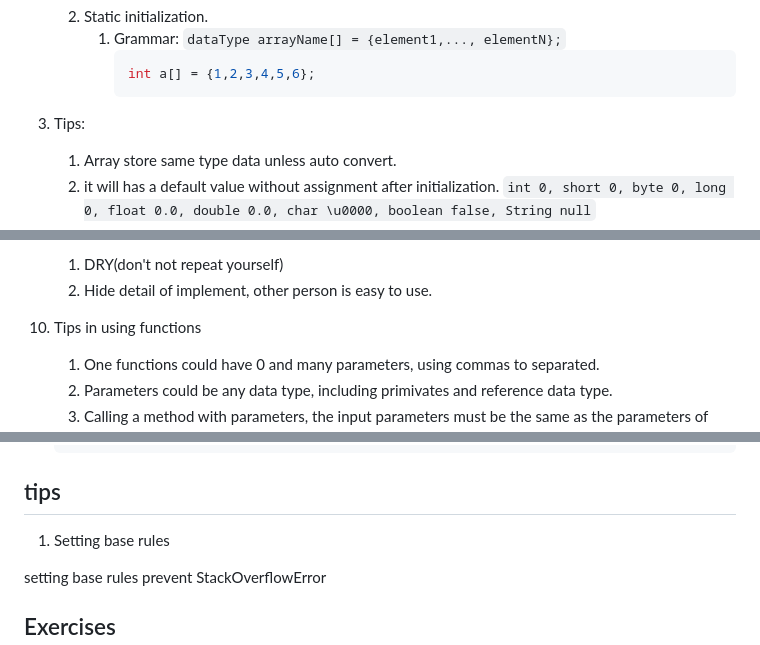
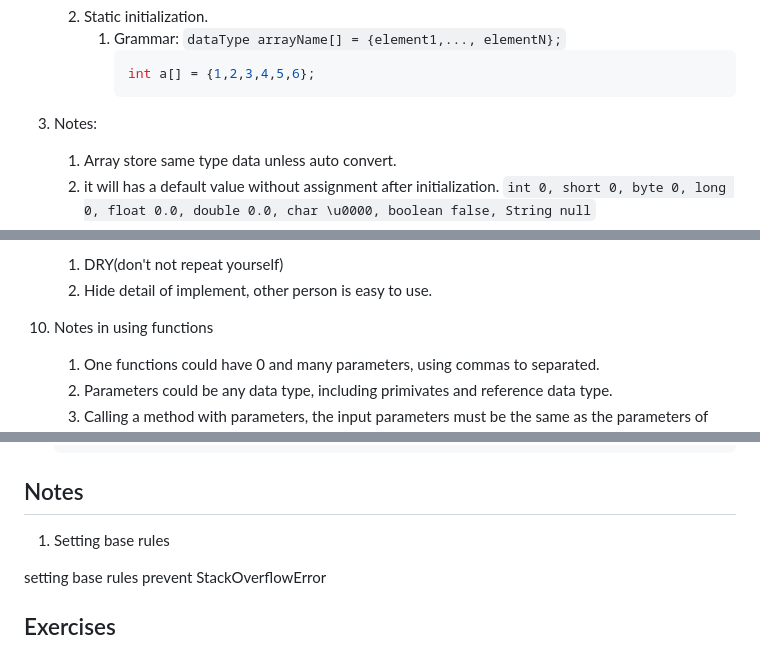
Before and after one commit to estarsyang/java_basic, a Markdown page: notes.md, 3 parts joined by grey strips. GitHub-like rendering.

````diff
--- a/notes.md
+++ b/notes.md
@@ -466,7 +466,7 @@ javadoc -d 输出的文件夹 -xx -yy xx.java 输出某个java文件的文档注
             ```java
             int a[] = {1,2,3,4,5,6};
             ```
-3. Tips:
+3. Notes:
     1. Array store same type data unless auto convert.
     2. it will has a default value without assignment after initialization. ```int 0, short 0, byte 0, long 0, float 0.0, double 0.0, char \u0000, boolean false, String null```
     3. Careful out of boundary.
@@ -726,7 +726,7 @@ javadoc -d 输出的文件夹 -xx -yy xx.java 输出某个java文件的文档注
     1. DRY(don't not repeat yourself)
     2. Hide detail of implement, other person is easy to use.
 
-10. Tips in using functions
+10. Notes in using functions
     1. One functions could have 0 and many parameters, using commas to separated.
     2. Parameters could be any data type, including primivates and reference data type.
     3. Calling a method with parameters, the input parameters must be the same as the parameters of functions or compatible data type.
@@ -759,7 +759,7 @@ method call itself, each time pass into different variable.
     }
     ```
 
-## tips
+## Notes
 
 1. Setting base rules
 
````
Also changed, not shown: other parts of notes.md (+137 -1 lines).
